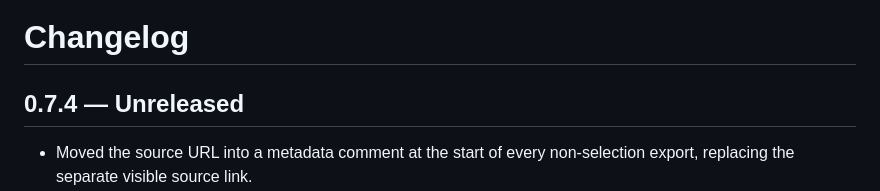
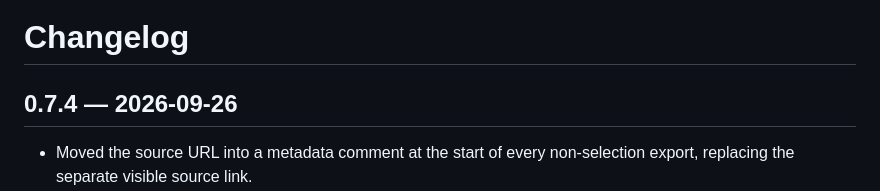
Before and after one commit to rsheyd/markdown-capture, a Markdown page: CHANGELOG.md, the part around the change. Rendered like a GitHub page.

Commit message:
Release 0.7.4

```diff
--- a/CHANGELOG.md
+++ b/CHANGELOG.md
@@ -1,6 +1,6 @@
 # Changelog
 
-## 0.7.4 — Unreleased
+## 0.7.4 — 2026-09-26
 
 - Moved the source URL into a metadata comment at the start of every non-selection export, replacing the separate visible source link.
 - Added a remembered, default-off popup option to include the UTC capture time and SHA-256 of the exact UTF-8 content following the metadata block. Selection exports remain unchanged.
```
